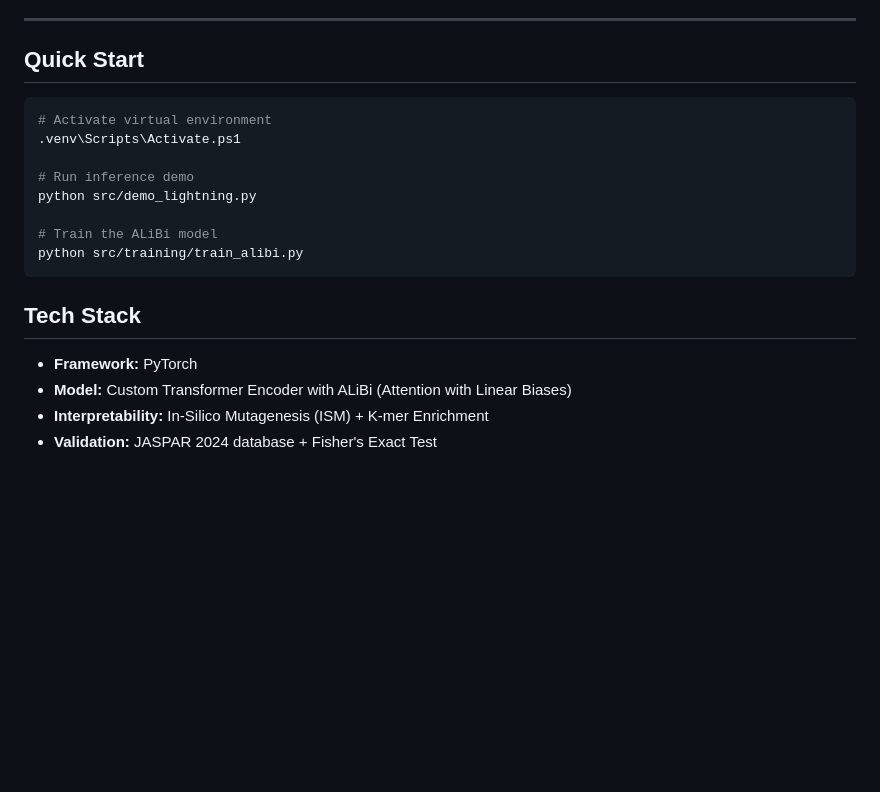
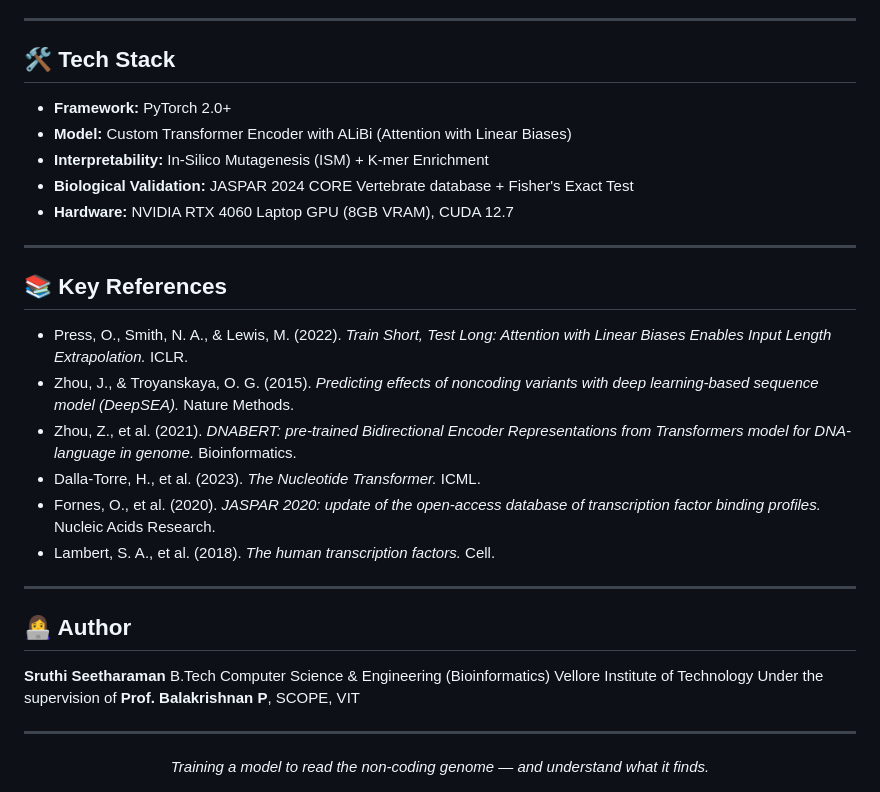
Before and after one commit to sruthi41210/Interpretable-DNA-Transformer, a Markdown page: README.md, the part around one of its changes. Rendered like a GitHub page; blank space fills up the shorter version.

````diff
--- a/README.md
+++ b/README.md
@@ -222,26 +313,36 @@ TFAP2A is overexpressed in several cancers. Identify TFAP2A-regulated promoters
 
 ---
 
+## 🛠 Tech Stack
 
-
-
-
-
-## Quick Start
-
-```bash
-# Activate virtual environment
-.venv\Scripts\Activate.ps1
-
-# Run inference demo
-python src/demo_lightning.py
-
-# Train the ALiBi model
-python src/training/train_alibi.py
-```
-
-## Tech Stack
-- **Framework:** PyTorch
+- **Framework:** PyTorch 2.0+
 - **Model:** Custom Transformer Encoder with ALiBi (Attention with Linear Biases)
 - **Interpretability:** In-Silico Mutagenesis (ISM) + K-mer Enrichment
-- **Validation:** JASPAR 2024 database + Fisher's Exact Test
+- **Biological Validation:** JASPAR 2024 CORE Vertebrate database + Fisher's Exact Test
+- **Hardware:** NVIDIA RTX 4060 Laptop GPU (8GB VRAM), CUDA 12.7
+
+---
+
+## 📚 Key References
+
+- Press, O., Smith, N. A., & Lewis, M. (2022). *Train Short, Test Long: Attention with Linear Biases Enables Input Length Extrapolation.* ICLR.
+- Zhou, J., & Troyanskaya, O. G. (2015). *Predicting effects of noncoding variants with deep learning-based sequence model (DeepSEA).* Nature Methods.
+- Zhou, Z., et al. (2021). *DNABERT: pre-trained Bidirectional Encoder Representations from Transformers model for DNA-language in genome.* Bioinformatics.
+- Dalla-Torre, H., et al. (2023). *The Nucleotide Transformer.* ICML.
+- Fornes, O., et al. (2020). *JASPAR 2020: update of the open-access database of transcription factor binding profiles.* Nucleic Acids Research.
+- Lambert, S. A., et al. (2018). *The human transcription factors.* Cell.
+
+---
+
+## 👩‍💻 Author
+
+**Sruthi Seetharaman**
+B.Tech Computer Science & Engineering (Bioinformatics)
+Vellore Institute of Technology
+Under the supervision of **Prof. Balakrishnan P**, SCOPE, VIT
+
+---
+
+<div align="center">
+<i>Training a model to read the non-coding genome — and understand what it finds.</i>
+</div>
````
Also changed, not shown: other parts of README.md (+129 -38 lines).
